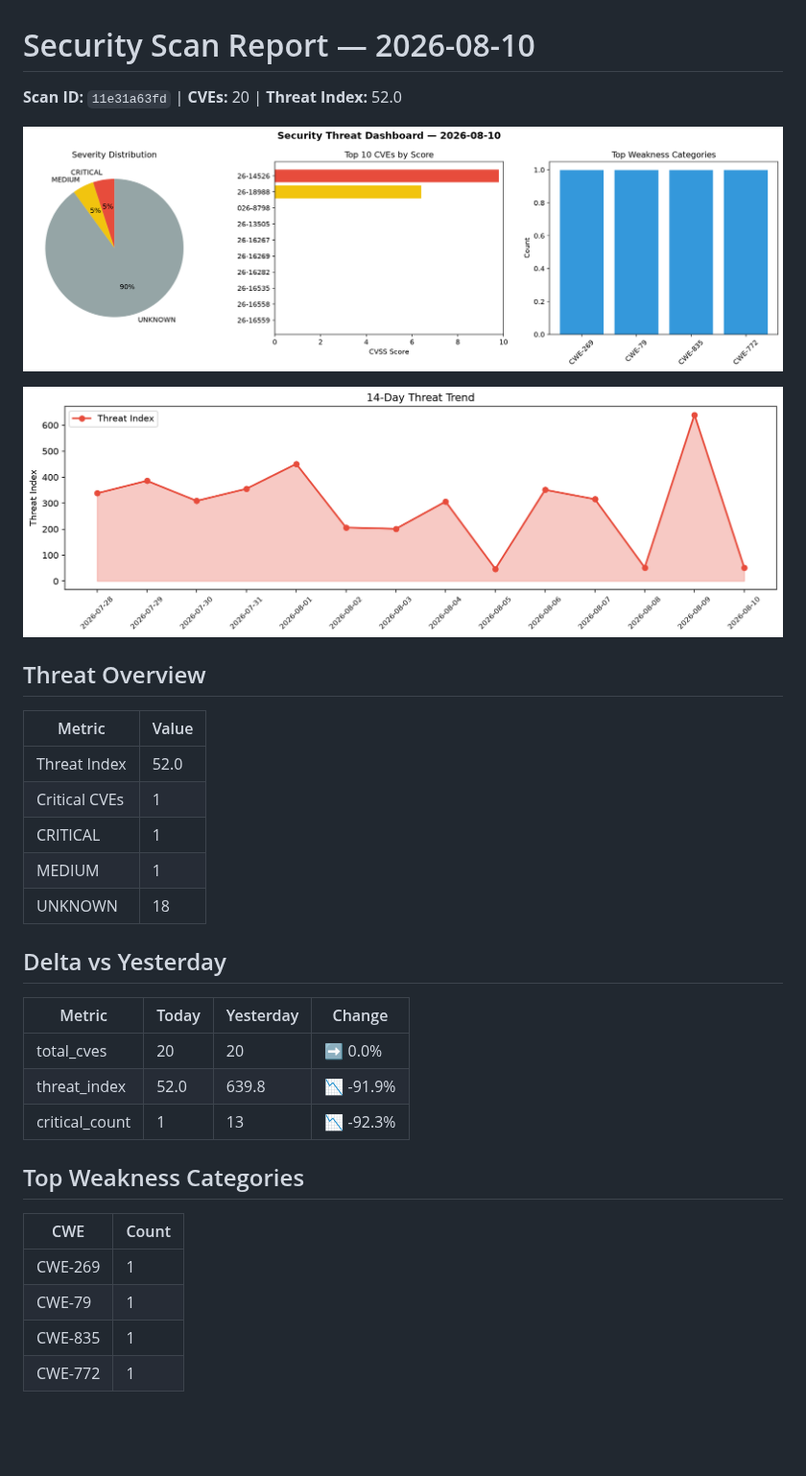
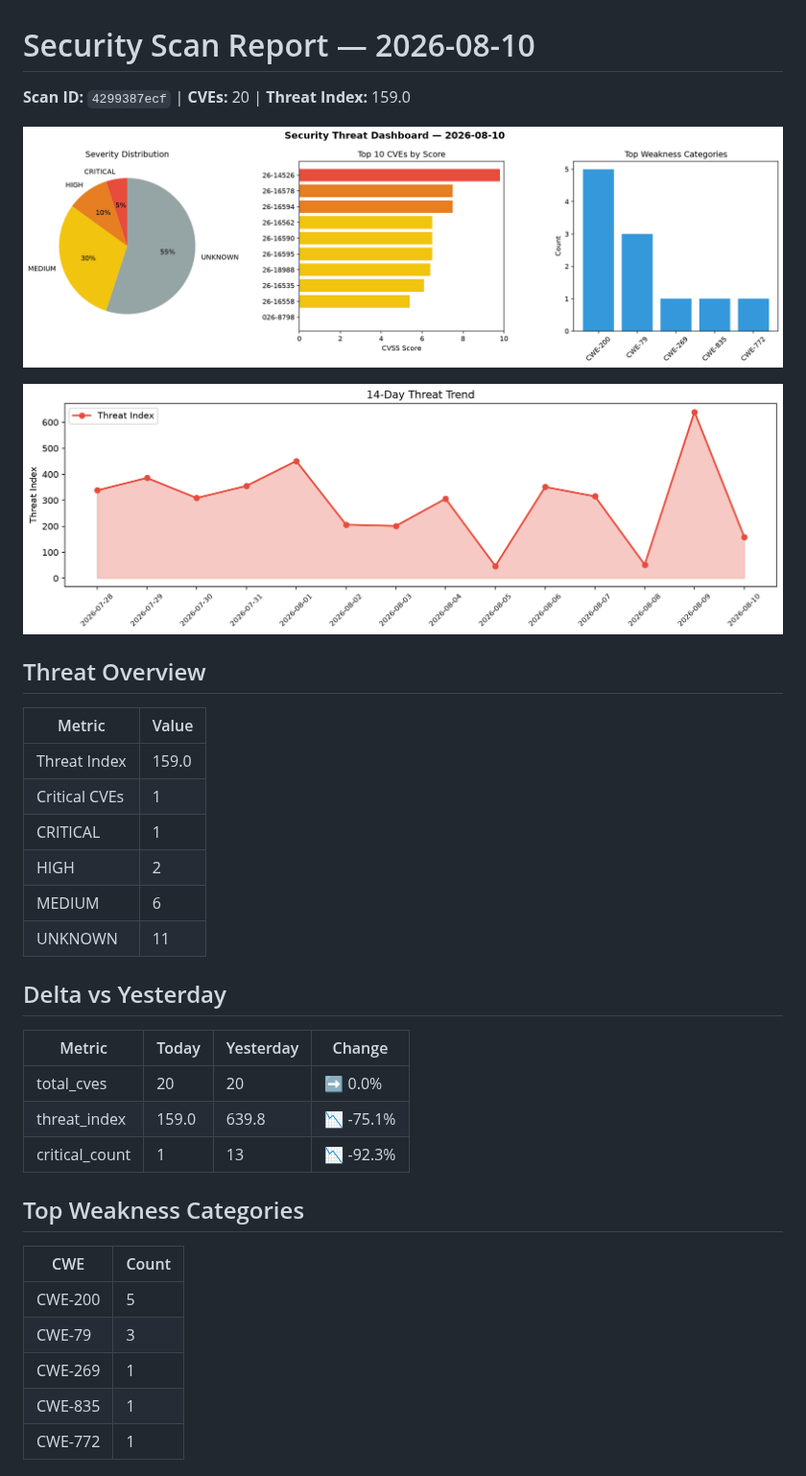
Before and after one commit to Atharv279/daily-experiments, a Markdown page: logs/2026-08-10.md, the part around one of its changes. Shown at 96% size. Rendered like a GitHub page; pictures changed too: logs/2026-08-10_dashboard.png, logs/2026-08-10_trend.png; blank space fills up the shorter version.

Commit message:
daily-experiments: security scan 2026-08-10T21:08

```diff
--- a/logs/2026-08-10.md
+++ b/logs/2026-08-10.md
@@ -1,6 +1,6 @@
 # Security Scan Report — 2026-08-10
 
-**Scan ID:** `11e31a63fd` | **CVEs:** 20 | **Threat Index:** 52.0
+**Scan ID:** `4299387ecf` | **CVEs:** 20 | **Threat Index:** 159.0
 
 ![Dashboard](2026-08-10_dashboard.png)
 
@@ -10,26 +10,28 @@
 
 | Metric | Value |
 |--------|-------|
-| Threat Index | 52.0 |
+| Threat Index | 159.0 |
 | Critical CVEs | 1 |
 | CRITICAL | 1 |
-| MEDIUM | 1 |
-| UNKNOWN | 18 |
+| HIGH | 2 |
+| MEDIUM | 6 |
+| UNKNOWN | 11 |
 
 ## Delta vs Yesterday
 
 | Metric | Today | Yesterday | Change |
 |--------|-------|-----------|--------|
 | total_cves | 20 | 20 | ➡️ 0.0% |
-| threat_index | 52.0 | 639.8 | 📉 -91.9% |
+| threat_index | 159.0 | 639.8 | 📉 -75.1% |
 | critical_count | 1 | 13 | 📉 -92.3% |
 
 ## Top Weakness Categories
 
 | CWE | Count |
 |-----|-------|
+| CWE-200 | 5 |
+| CWE-79 | 3 |
 | CWE-269 | 1 |
-| CWE-79 | 1 |
 | CWE-835 | 1 |
 | CWE-772 | 1 |
 
```
Also changed, not shown: other parts of logs/2026-08-10.md (+7 -7 lines), 1 other file.
